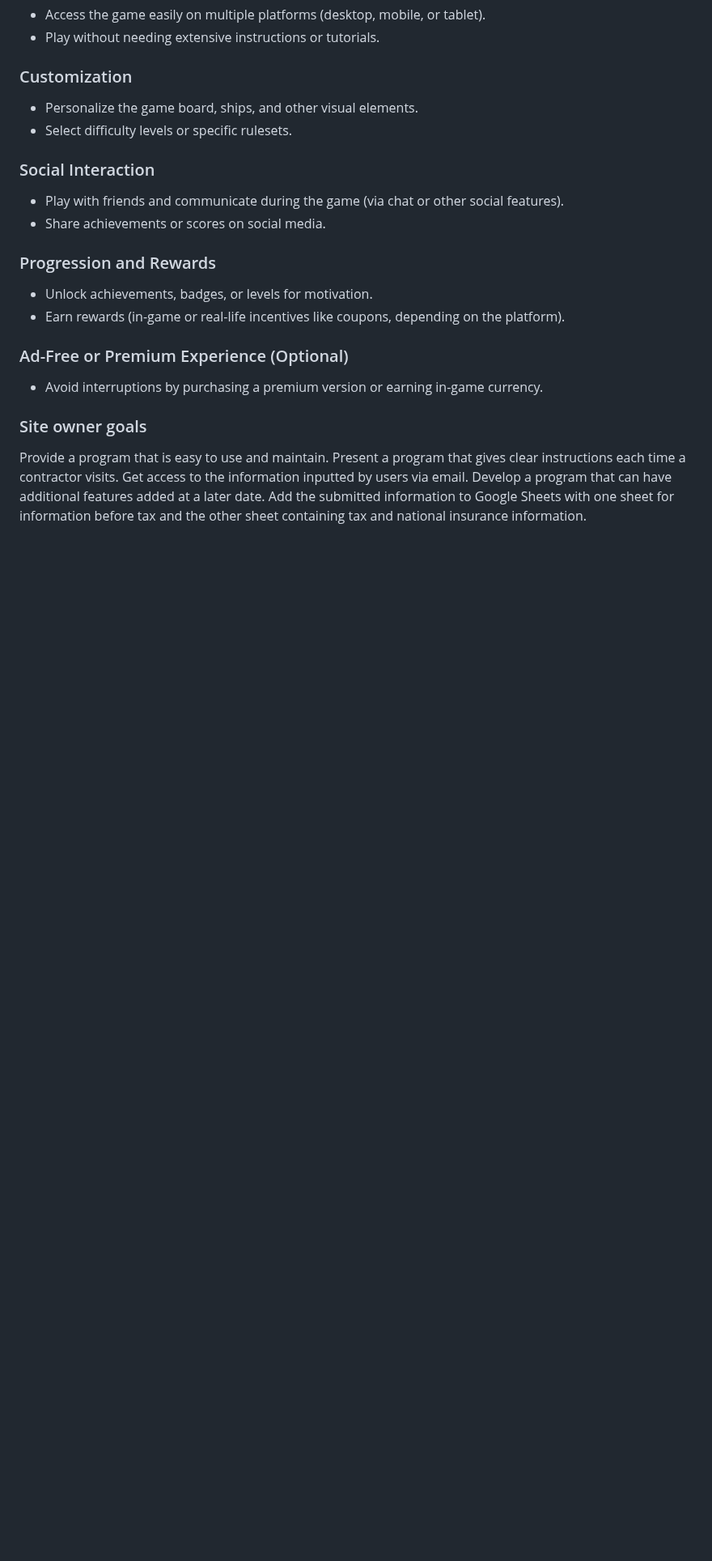
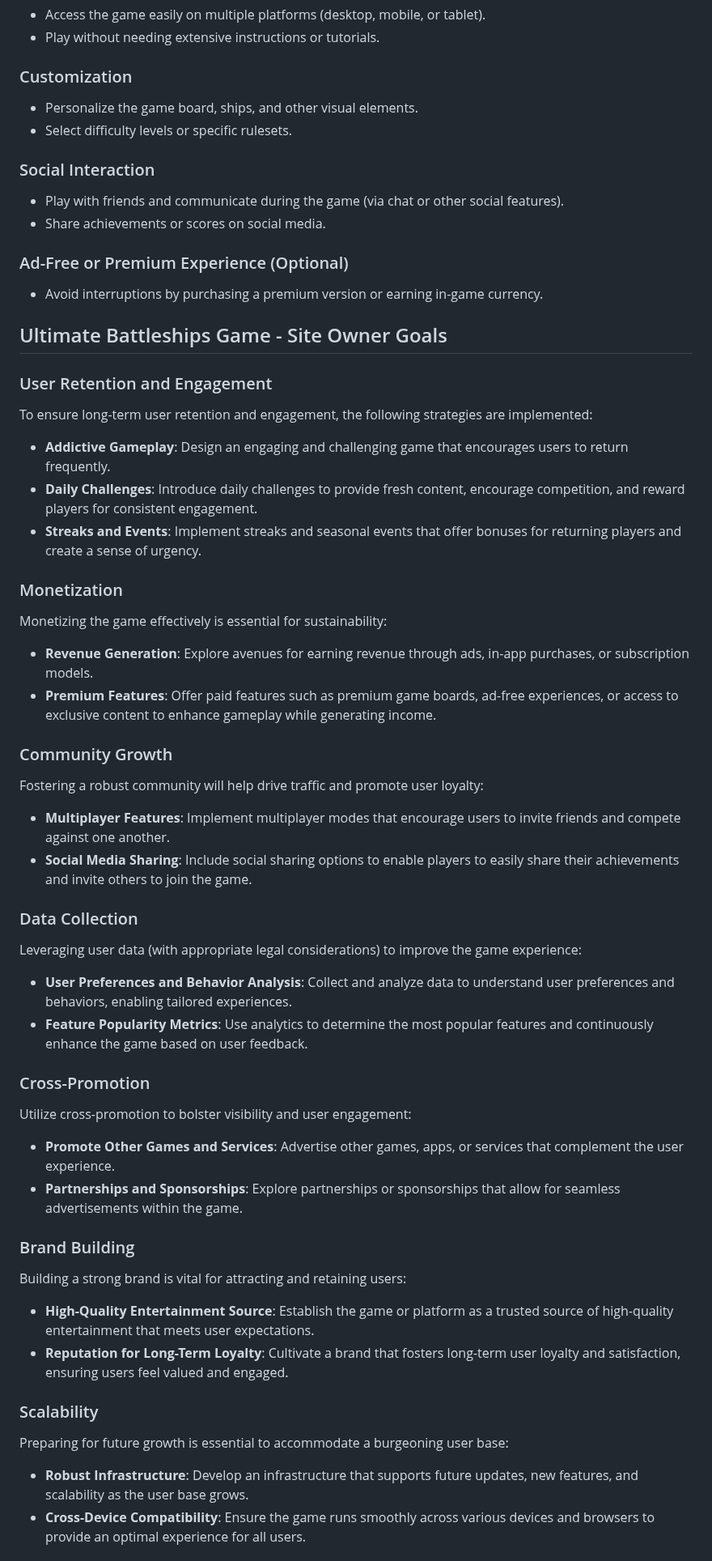
Before and after one commit to yohannes2025/project3, a Markdown page: README.md, the part around one of its changes. Shown at 81% size. Rendered like a GitHub page; blank space fills up the shorter version.

```diff
--- a/README.md
+++ b/README.md
@@ -61,19 +61,45 @@ The Player takes turns guessing coordinates on the grid, attempting to hit and s
 - Play with friends and communicate during the game (via chat or other social features).
 - Share achievements or scores on social media.
 
-### Progression and Rewards
-- Unlock achievements, badges, or levels for motivation.
-- Earn rewards (in-game or real-life incentives like coupons, depending on the platform).
-
 ### Ad-Free or Premium Experience (Optional)
 - Avoid interruptions by purchasing a premium version or earning in-game currency.
 
 
+## Ultimate Battleships Game - Site Owner Goals
 
-### Site owner goals
+### User Retention and Engagement
+To ensure long-term user retention and engagement, the following strategies are implemented:
+- **Addictive Gameplay**: Design an engaging and challenging game that encourages users to return frequently.
+- **Daily Challenges**: Introduce daily challenges to provide fresh content, encourage competition, and reward players for consistent engagement.
+- **Streaks and Events**: Implement streaks and seasonal events that offer bonuses for returning players and create a sense of urgency.
 
-Provide a program that is easy to use and maintain.
-Present a program that gives clear instructions each time a contractor visits.
-Get access to the information inputted by users via email.
-Develop a program that can have additional features added at a later date.
-Add the submitted information to Google Sheets with one sheet for information before tax and the other sheet containing tax and national insurance information.
+### Monetization
+Monetizing the game effectively is essential for sustainability:
+- **Revenue Generation**: Explore avenues for earning revenue through ads, in-app purchases, or subscription models.
+- **Premium Features**: Offer paid features such as premium game boards, ad-free experiences, or access to exclusive content to enhance gameplay while generating income.
+
+### Community Growth
+Fostering a robust community will help drive traffic and promote user loyalty:
+- **Multiplayer Features**: Implement multiplayer modes that encourage users to invite friends and compete against one another.
+- **Social Media Sharing**: Include social sharing options to enable players to easily share their achievements and invite others to join the game.
+
+### Data Collection
+Leveraging user data (with appropriate legal considerations) to improve the game experience:
+- **User Preferences and Behavior Analysis**: Collect and analyze data to understand user preferences and behaviors, enabling tailored experiences.
+- **Feature Popularity Metrics**: Use analytics to determine the most popular features and continuously enhance the game based on user feedback.
+
+### Cross-Promotion
+Utilize cross-promotion to bolster visibility and user engagement:
+- **Promote Other Games and Services**: Advertise other games, apps, or services that complement the user experience.
+- **Partnerships and Sponsorships**: Explore partnerships or sponsorships that allow for seamless advertisements within the game.
+
+### Brand Building
+Building a strong brand is vital for attracting and retaining users:
+- **High-Quality Entertainment Source**: Establish the game or platform as a trusted source of high-quality entertainment that meets user expectations.
+- **Reputation for Long-Term Loyalty**: Cultivate a brand that fosters long-term user loyalty and satisfaction, ensuring users feel valued and engaged.
+
+### Scalability
+Preparing for future growth is essential to accommodate a burgeoning user base:
+- **Robust Infrastructure**: Develop an infrastructure that supports future updates, new features, and scalability as the user base grows.
+- **Cross-Device Compatibility**: Ensure the game runs smoothly across various devices and browsers to provide an optimal experience for all users.
+
```
Also changed, not shown: other parts of README.md (+4 -2 lines).
